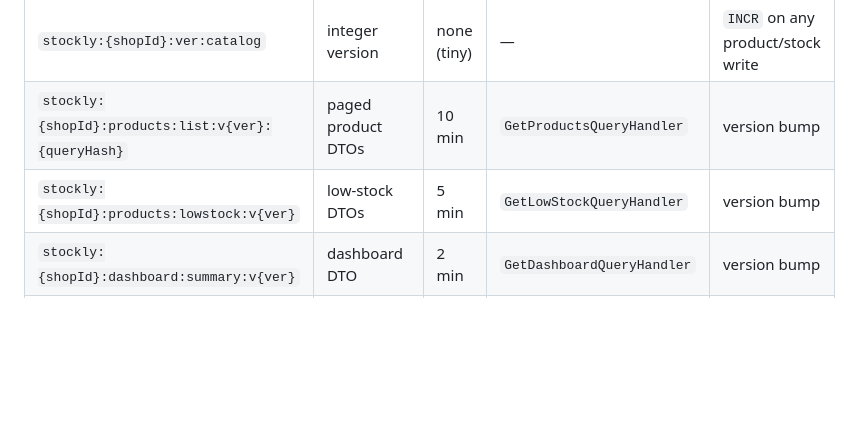
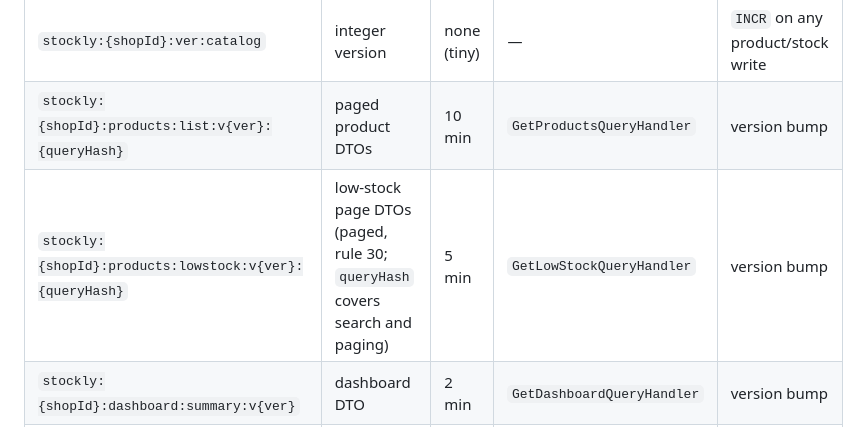
Before and after one commit to Medo6143/STPOCKLY_BACKEND, a Markdown page: docs/design/redis.md, the part around the change. Drawn GitHub-style; blank space fills up the shorter version.

```diff
--- a/docs/design/redis.md
+++ b/docs/design/redis.md
@@ -21,7 +21,7 @@ Prefix rule: tenant data is always `stockly:{shopId}:...`. Platform-wide data us
 |---|---|---|---|---|
 | `stockly:{shopId}:ver:catalog` | integer version | none (tiny) | — | `INCR` on any product/stock write |
 | `stockly:{shopId}:products:list:v{ver}:{queryHash}` | paged product DTOs | 10 min | `GetProductsQueryHandler` | version bump |
-| `stockly:{shopId}:products:lowstock:v{ver}` | low-stock DTOs | 5 min | `GetLowStockQueryHandler` | version bump |
+| `stockly:{shopId}:products:lowstock:v{ver}:{queryHash}` | low-stock page DTOs (paged, rule 30; `queryHash` covers search and paging) | 5 min | `GetLowStockQueryHandler` | version bump |
 | `stockly:{shopId}:dashboard:summary:v{ver}` | dashboard DTO | 2 min | `GetDashboardQueryHandler` | version bump |
 | `stockly:{shopId}:suppliers:list` | supplier DTOs | 30 min | `GetSuppliersQueryHandler` | `DEL` on supplier write |
 | `stockly:{shopId}:ai:invoice:{sha256}` | validated extraction JSON | 7 days | `ProcessInvoiceJob` | never (content-addressed) |
```
Also changed, not shown: docs/api/contract.md (+11 -11 lines).
